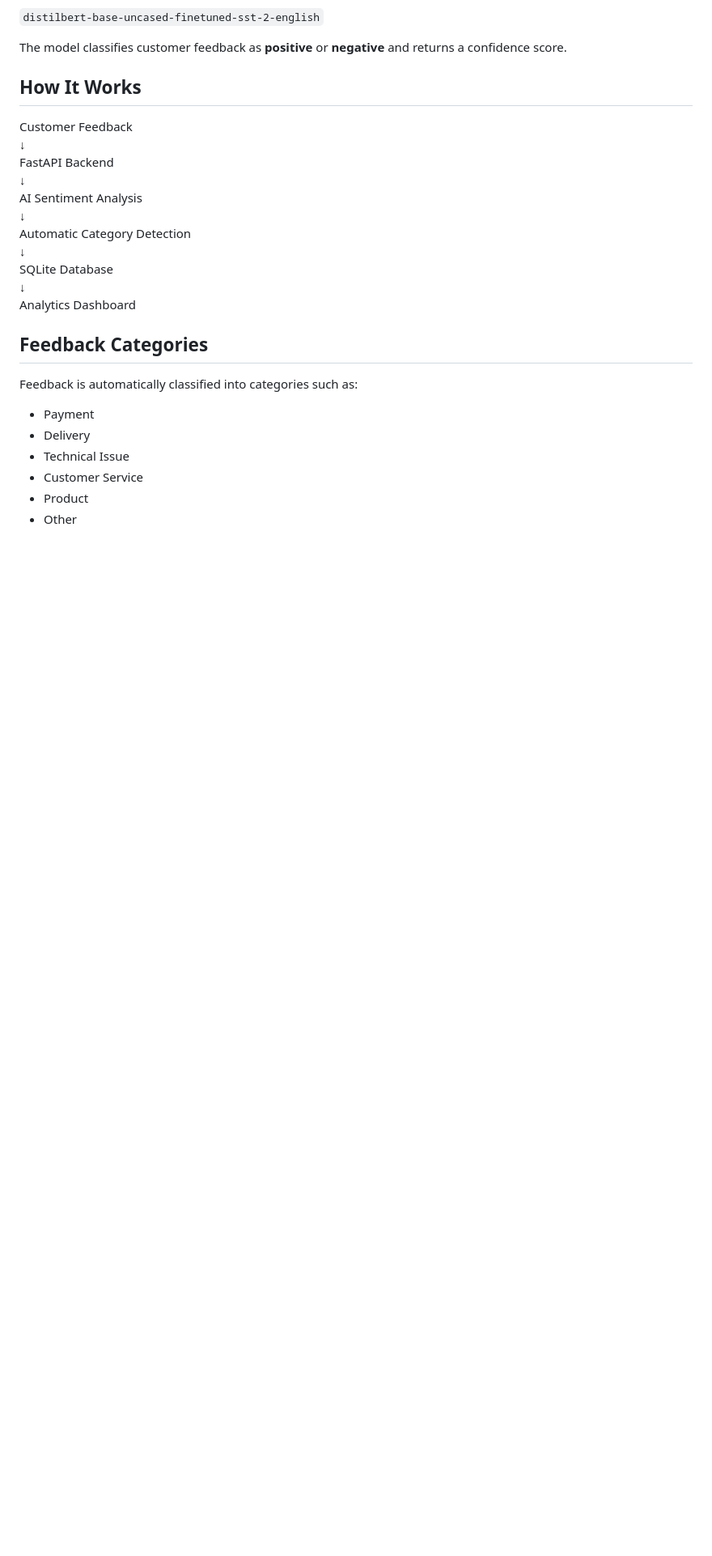
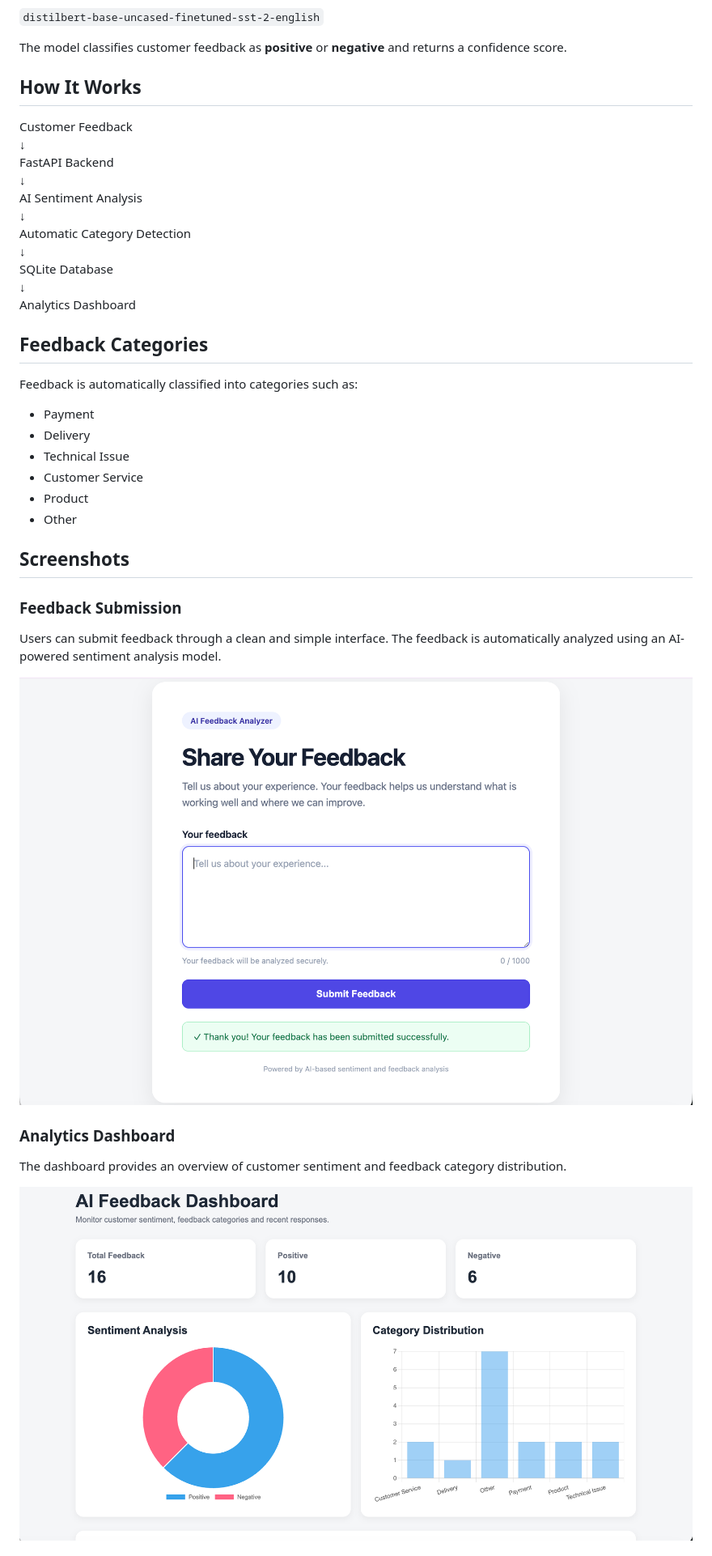
Before and after one commit to nisan8158/ai-feedback-analyzer, a Markdown page: README.md, the part around the change printed below. Shown: that part at 81% size. Rendered like a GitHub page; pictures changed too: screenshots/dashboard-overview.png (added), screenshots/feedback-page.png (added); blank space fills up the shorter version.

Commit message:
Add project screenshots to README

```diff
--- a/README.md
+++ b/README.md
@@ -61,3 +61,18 @@ Feedback is automatically classified into categories such as:
 - Customer Service
 - Product
 - Other
+
+## Screenshots
+
+### Feedback Submission
+
+Users can submit feedback through a clean and simple interface. The feedback is automatically analyzed using an AI-powered sentiment analysis model.
+
+![Feedback Submission](screenshots/feedback-page.png)
+
+### Analytics Dashboard
+
+The dashboard provides an overview of customer sentiment and feedback category distribution.
+
+![Analytics Dashboard](screenshots/dashboard-overview.png)
+
```
Also changed, not shown: other parts of README.md (+5 -0 lines), screenshots/dashboard-feedback.png (added).
